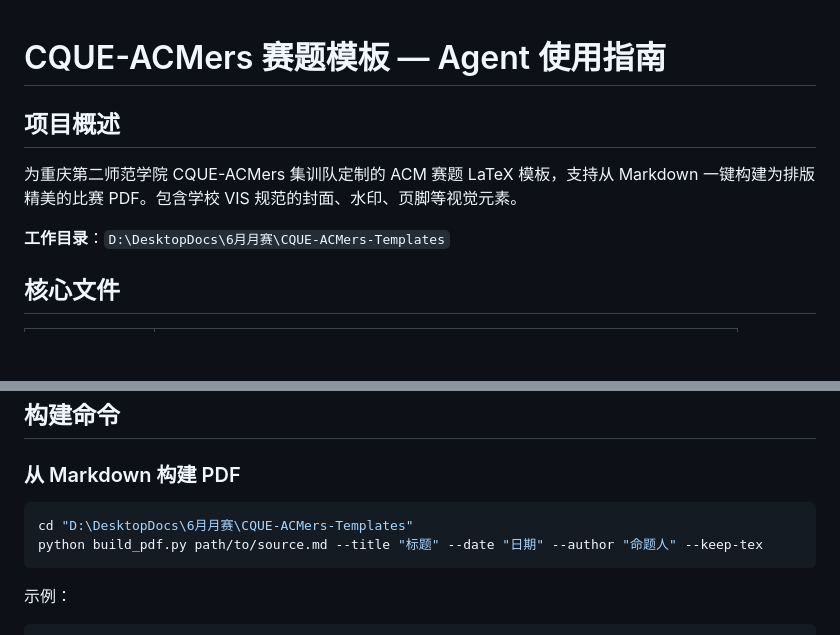
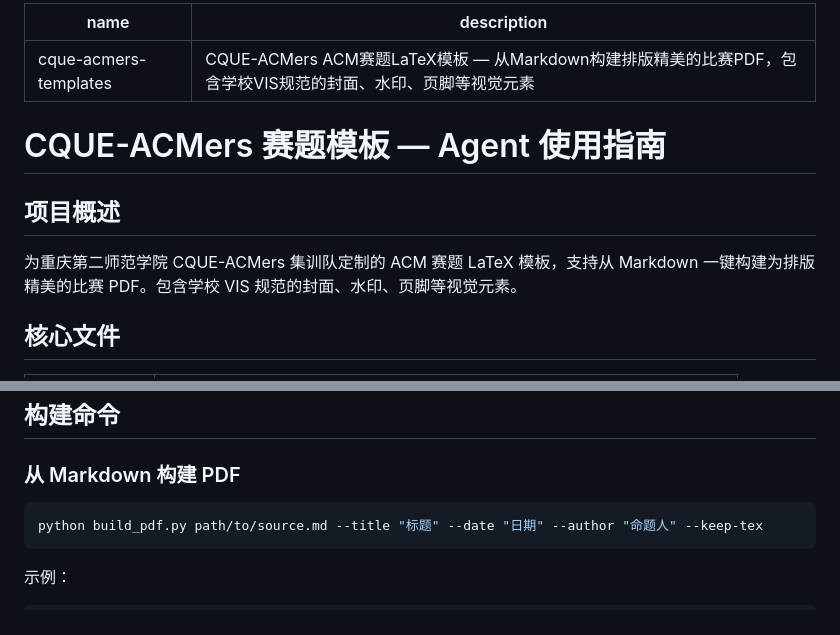
Before and after one commit to AlanAkillove/CQUE-ACMers-Competition-Templates, a Markdown page: SKILL.md, 2 parts joined by grey strips. GitHub-like rendering; blank space fills up the shorter version.

Commit message:
docs: 修复 SKILL.md 格式，添加 skill 规范前置元数据并移除硬编码路径
添加 YAML frontmatter（name/description）使其符合 Claude skill 规范，
删除原机器特定的绝对路径 `D:\DesktopDocs\...`，构建命令改为相对路径调用。

Co-Authored-By: Claude Opus 4.7 <noreply@anthropic.com>

````diff
--- a/SKILL.md
+++ b/SKILL.md
@@ -1,10 +1,13 @@
+---
+name: cque-acmers-templates
+description: CQUE-ACMers ACM赛题LaTeX模板 — 从Markdown构建排版精美的比赛PDF，包含学校VIS规范的封面、水印、页脚等视觉元素
+---
+
 # CQUE-ACMers 赛题模板 — Agent 使用指南
 
 ## 项目概述
 
 为重庆第二师范学院 CQUE-ACMers 集训队定制的 ACM 赛题 LaTeX 模板，支持从 Markdown 一键构建为排版精美的比赛 PDF。包含学校 VIS 规范的封面、水印、页脚等视觉元素。
-
-**工作目录**：`D:\DesktopDocs\6月月赛\CQUE-ACMers-Templates`
 
 ## 核心文件
 
@@ -19,7 +22,6 @@
 ### 从 Markdown 构建 PDF
 
 ```bash
-cd "D:\DesktopDocs\6月月赛\CQUE-ACMers-Templates"
 python build_pdf.py path/to/source.md --title "标题" --date "日期" --author "命题人" --keep-tex
 ```
 
````
